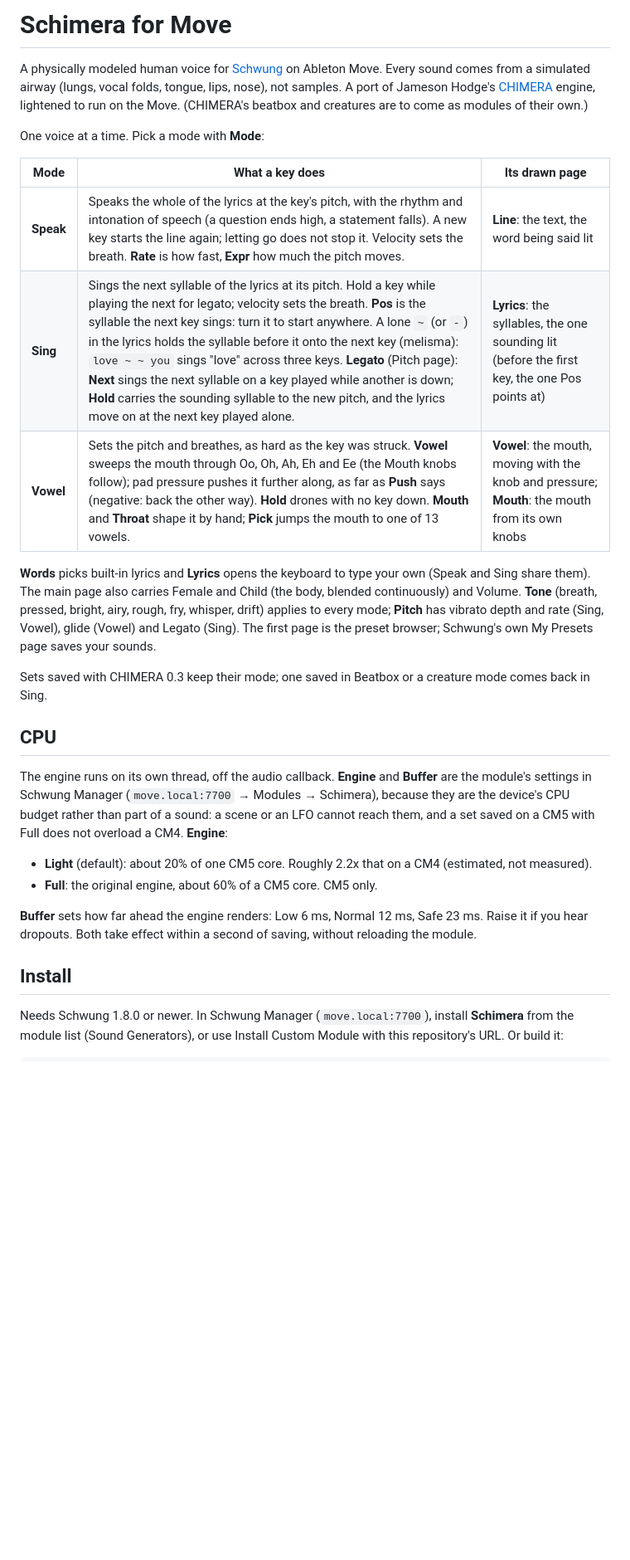
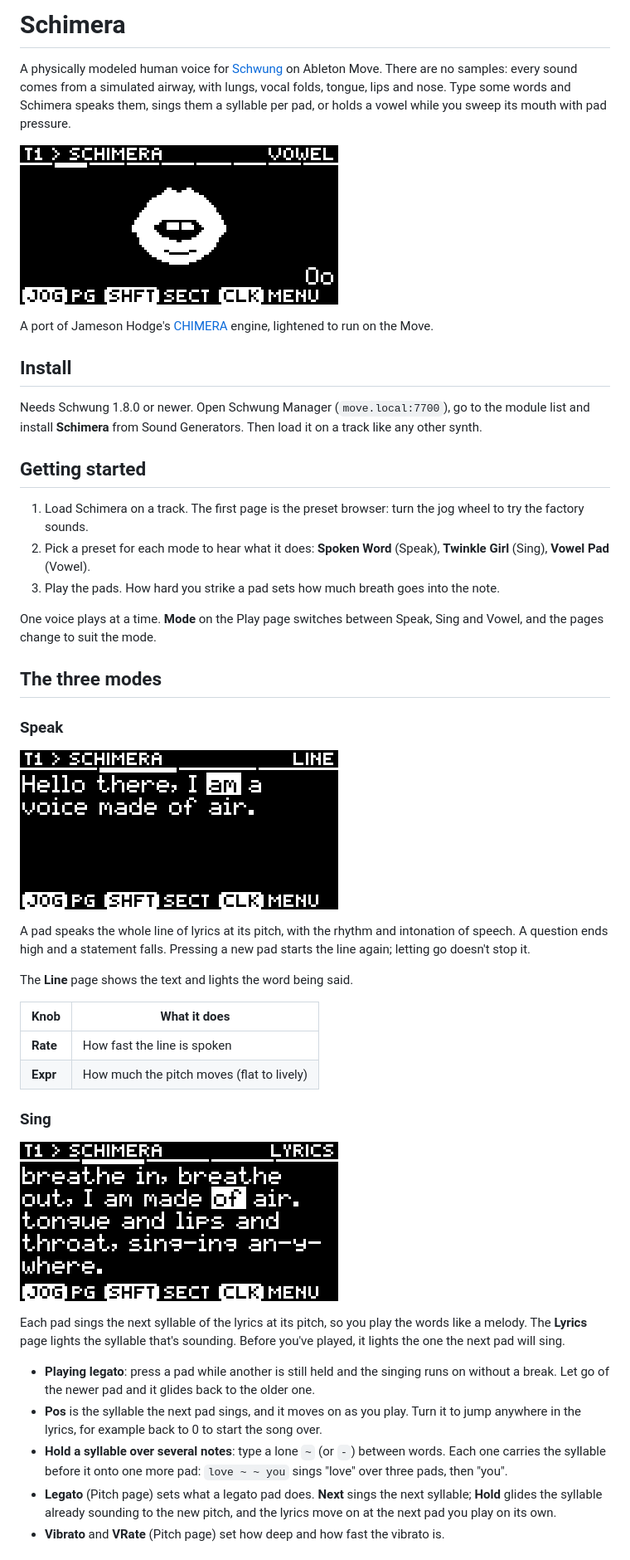
Before and after one commit to legsmechanical/schwung-chimera, a Markdown page: README.md, the part around one of its changes. Shown at 83% size. Rendered like a GitHub page; pictures changed too: docs/line.png (added), docs/lyrics.png (added), docs/mouth.gif (added); blank space fills up the shorter version.

```diff
--- a/README.md
+++ b/README.md
@@ -1,44 +1,65 @@
-# Schimera for Move
+# Schimera
 
 A physically modeled human voice for [Schwung](https://github.com/charlesvestal/schwung) on Ableton
-Move. Every sound comes from a simulated airway (lungs, vocal folds, tongue, lips, nose), not
-samples. A port of Jameson Hodge's [CHIMERA](https://github.com/jamesondh/chimera-vocal-synth)
-engine, lightened to run on the Move. (CHIMERA's beatbox and creatures are to come as modules of
-their own.)
+Move. There are no samples: every sound comes from a simulated airway, with lungs, vocal folds,
+tongue, lips and nose. Type some words and Schimera speaks them, sings them a syllable per pad, or
+holds a vowel while you sweep its mouth with pad pressure.
 
-One voice at a time. Pick a mode with **Mode**:
+![The Vowel page: the mouth sweeping from Oo to Ee](docs/mouth.gif)
 
-| Mode | What a key does | Its drawn page |
-|---|---|---|
-| **Speak** | Speaks the whole of the lyrics at the key's pitch, with the rhythm and intonation of speech (a question ends high, a statement falls). A new key starts the line again; letting go does not stop it. Velocity sets the breath. **Rate** is how fast, **Expr** how much the pitch moves. | **Line**: the text, the word being said lit |
-| **Sing** | Sings the next syllable of the lyrics at its pitch. Hold a key while playing the next for legato; velocity sets the breath. **Pos** is the syllable the next key sings: turn it to start anywhere. A lone `~` (or `-`) in the lyrics holds the syllable before it onto the next key (melisma): `love ~ ~ you` sings "love" across three keys. **Legato** (Pitch page): **Next** sings the next syllable on a key played while another is down; **Hold** carries the sounding syllable to the new pitch, and the lyrics move on at the next key played alone. | **Lyrics**: the syllables, the one sounding lit (before the first key, the one Pos points at) |
-| **Vowel** | Sets the pitch and breathes, as hard as the key was struck. **Vowel** sweeps the mouth through Oo, Oh, Ah, Eh and Ee (the Mouth knobs follow); pad pressure pushes it further along, as far as **Push** says (negative: back the other way). **Hold** drones with no key down. **Mouth** and **Throat** shape it by hand; **Pick** jumps the mouth to one of 13 vowels. | **Vowel**: the mouth, moving with the knob and pressure; **Mouth**: the mouth from its own knobs |
-
-**Words** picks built-in lyrics and **Lyrics** opens the keyboard to type your own (Speak and Sing
-share them). The main page also carries Female and Child (the body, blended continuously) and
-Volume. **Tone** (breath, pressed, bright, airy, rough, fry, whisper, drift) applies to every mode;
-**Pitch** has vibrato depth and rate (Sing, Vowel), glide (Vowel) and Legato (Sing). The first page is the preset browser;
-Schwung's own My Presets page saves your sounds.
-
-Sets saved with CHIMERA 0.3 keep their mode; one saved in Beatbox or a creature mode comes back
-in Sing.
-
-## CPU
-
-The engine runs on its own thread, off the audio callback. **Engine** and **Buffer** are the
-module's settings in Schwung Manager (`move.local:7700` → Modules → Schimera), because they are the
-device's CPU budget rather than part of a sound: a scene or an LFO cannot reach them, and a set
-saved on a CM5 with Full does not overload a CM4. **Engine**:
-
-- **Light** (default): about 20% of one CM5 core. Roughly 2.2x that on a CM4 (estimated, not
-  measured).
-- **Full**: the original engine, about 60% of a CM5 core. CM5 only.
-
-**Buffer** sets how far ahead the engine renders: Low 6 ms, Normal 12 ms, Safe 23 ms. Raise it if
-you hear dropouts. Both take effect within a second of saving, without reloading the module.
+A port of Jameson Hodge's [CHIMERA](https://github.com/jamesondh/chimera-vocal-synth) engine,
+lightened to run on the Move.
 
 ## Install
 
-Needs Schwung 1.8.0 or newer. In Schwung Manager (`move.local:7700`), install **Schimera** from
-the module list (Sound Generators), or use Install Custom Module with this repository's URL. Or
-build it:
+Needs Schwung 1.8.0 or newer. Open Schwung Manager (`move.local:7700`), go to the module list and
+install **Schimera** from Sound Generators. Then load it on a track like any other synth.
+
+## Getting started
+
+1. Load Schimera on a track. The first page is the preset browser: turn the jog wheel to try
+   the factory sounds.
+2. Pick a preset for each mode to hear what it does: **Spoken Word** (Speak), **Twinkle Girl**
+   (Sing), **Vowel Pad** (Vowel).
+3. Play the pads. How hard you strike a pad sets how much breath goes into the note.
+
+One voice plays at a time. **Mode** on the Play page switches between Speak, Sing and Vowel, and
+the pages change to suit the mode.
+
+## The three modes
+
+### Speak
+
+![The Line page](docs/line.png)
+
+A pad speaks the whole line of lyrics at its pitch, with the rhythm and intonation of speech. A
+question ends high and a statement falls. Pressing a new pad starts the line again; letting go
+doesn't stop it.
+
+The **Line** page shows the text and lights the word being said.
+
+| Knob | What it does |
+|---|---|
+| **Rate** | How fast the line is spoken |
+| **Expr** | How much the pitch moves (flat to lively) |
+
+### Sing
+
+![The Lyrics page](docs/lyrics.png)
+
+Each pad sings the next syllable of the lyrics at its pitch, so you play the words like a melody.
+The **Lyrics** page lights the syllable that's sounding. Before you've played, it lights the one
+the next pad will sing.
+
+- **Playing legato**: press a pad while another is still held and the singing runs on without a break.
+  Let go of the newer pad and it glides back to the older one.
+- **Pos** is the syllable the next pad sings, and it moves on as you play. Turn it to jump
+  anywhere in the lyrics, for example back to 0 to start the song over.
+- **Hold a syllable over several notes**: type a lone `~` (or `-`) between words. Each one carries
+  the syllable before it onto one more pad: `love ~ ~ you` sings "love" over three pads, then
+  "you".
+- **Legato** (Pitch page) sets what a legato pad does. **Next** sings the next syllable; **Hold**
+  glides the syllable already sounding to the new pitch, and the lyrics move on at the next pad
+  you play on its own.
+- **Vibrato** and **VRate** (Pitch page) set how deep and how fast the vibrato is.
+
```
Also changed, not shown: other parts of README.md (+71 -3 lines), 1 other file.
